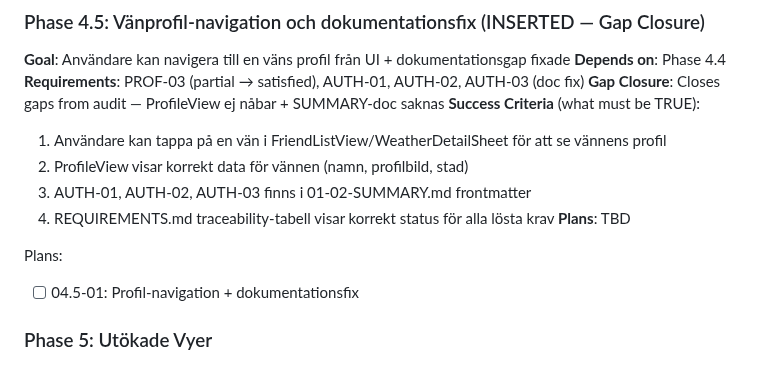
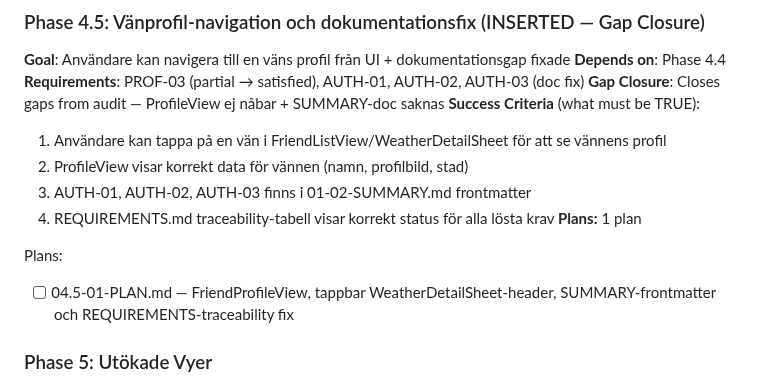
Before and after one commit to sandenskog/weatherfriends, a Markdown page: .planning/ROADMAP.md, the part around the change. Drawn GitHub-style.

Commit message:
docs(04.5): create phase plan

```diff
--- a/.planning/ROADMAP.md
+++ b/.planning/ROADMAP.md
@@ -160,10 +160,10 @@ Plans:
   2. ProfileView visar korrekt data för vännen (namn, profilbild, stad)
   3. AUTH-01, AUTH-02, AUTH-03 finns i 01-02-SUMMARY.md frontmatter
   4. REQUIREMENTS.md traceability-tabell visar korrekt status för alla lösta krav
-**Plans**: TBD
+**Plans:** 1 plan
 
 Plans:
-- [ ] 04.5-01: Profil-navigation + dokumentationsfix
+- [ ] 04.5-01-PLAN.md — FriendProfileView, tappbar WeatherDetailSheet-header, SUMMARY-frontmatter och REQUIREMENTS-traceability fix
 
 ### Phase 5: Utökade Vyer
 **Goal**: Appen erbjuder tre komplementära sätt att utforska vänners väder — kartvy, grupperade kort och daglig sammanfattning — som differentierar mot konkurrenter
```
Also changed, not shown: 1 other file.
